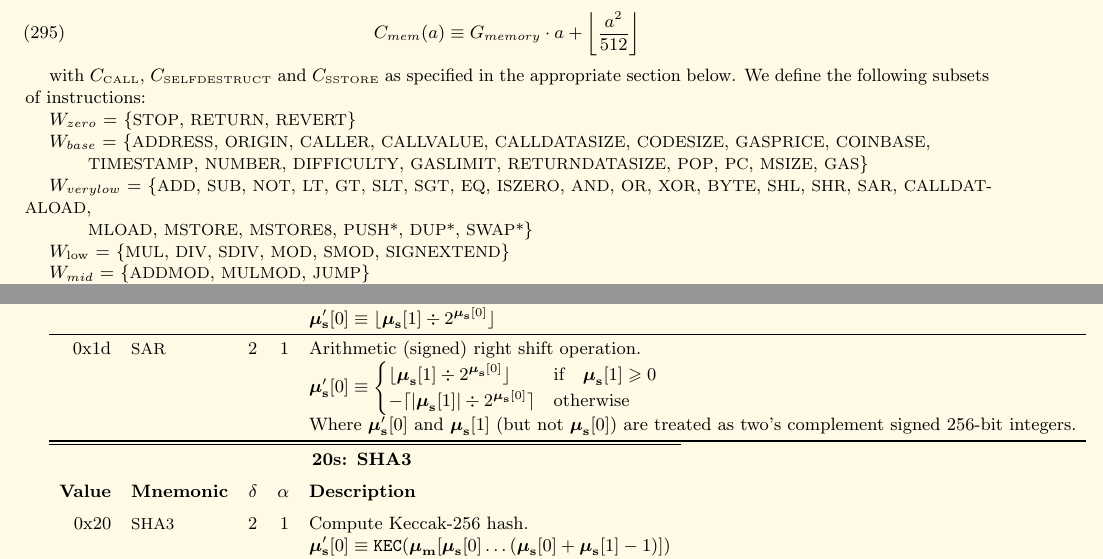
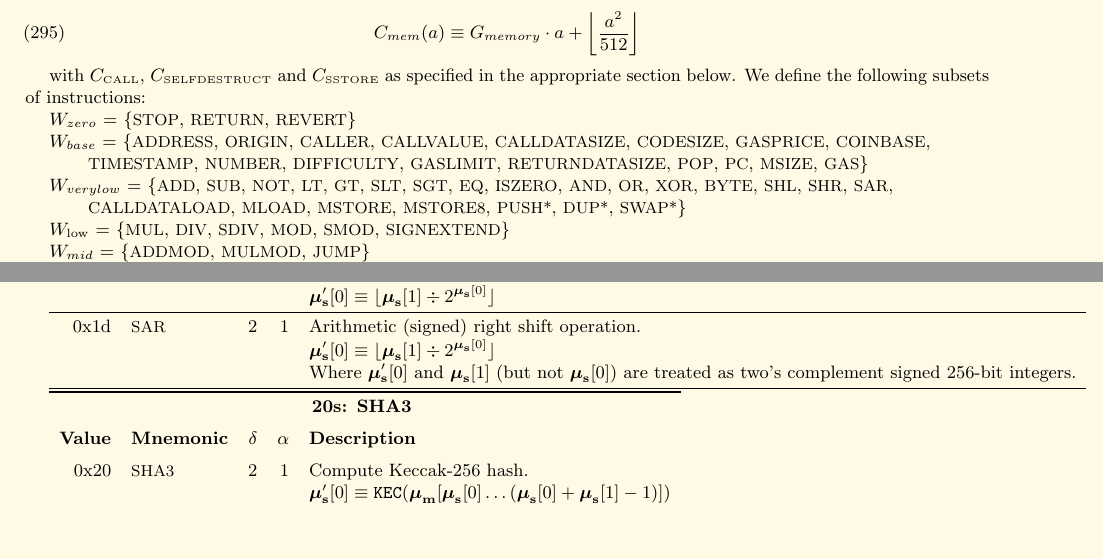
Before and after one commit to ethereum/yellowpaper, a LaTeX paper (Paper.tex): two parts of pages 26 and 29 of 39, joined at a grey line, cut so that both start at the same text, the shorter picture padded with empty space. Compiled offline with pdfLaTeX; a LaTeX package or settings file that is missing is left out.

Commit message:
Simplify the defenition of SAR

```diff
--- a/Paper.tex
+++ b/Paper.tex
@@ -1888,7 +1888,7 @@ $W_{zero}$ = \{{\small STOP}, {\small RETURN}, {\small REVERT}\}
 
 $W_{base}$ = \{{\small ADDRESS}, {\small ORIGIN}, {\small CALLER}, {\small CALLVALUE}, {\small CALLDATASIZE}, {\small CODESIZE}, {\small GASPRICE}, {\small COINBASE},\newline \noindent\hspace*{1cm} {\small TIMESTAMP}, {\small NUMBER}, {\small DIFFICULTY}, {\small GASLIMIT}, {\small RETURNDATASIZE}, {\small POP}, {\small PC}, {\small MSIZE}, {\small GAS}\}
 
-$W_{verylow}$ = \{{\small ADD}, {\small SUB}, {\small NOT}, {\small LT}, {\small GT}, {\small SLT}, {\small SGT}, {\small EQ}, {\small ISZERO}, {\small AND}, {\small OR}, {\small XOR}, {\small BYTE}, {\small SHL}, {\small SHR}, {\small SAR}, {\small CALLDATALOAD}, \newline \noindent\hspace*{1cm} {\small MLOAD}, {\small MSTORE}, {\small MSTORE8}, {\small PUSH*}, {\small DUP*}, {\small SWAP*}\}
+$W_{verylow}$ = \{{\small ADD}, {\small SUB}, {\small NOT}, {\small LT}, {\small GT}, {\small SLT}, {\small SGT}, {\small EQ}, {\small ISZERO}, {\small AND}, {\small OR}, {\small XOR}, {\small BYTE}, {\small SHL}, {\small SHR}, {\small SAR}, \newline \noindent\hspace*{1cm} {\small CALLDATALOAD}, {\small MLOAD}, {\small MSTORE}, {\small MSTORE8}, {\small PUSH*}, {\small DUP*}, {\small SWAP*}\}
 
 $W_{\mathrm{low}}$ = \{{\small MUL}, {\small DIV}, {\small SDIV}, {\small MOD}, {\small SMOD}, {\small SIGNEXTEND}\}
 
@@ -2025,7 +2025,7 @@ Here given are the various exceptions to the state transition rules given in sec
 &&&& $\boldsymbol{\mu}'_{\mathbf{s}}[0] \equiv \lfloor \boldsymbol{\mu}_{\mathbf{s}}[1] \div 2^{\boldsymbol{\mu}_{\mathbf{s}}[0]} \rfloor$ \\
 \midrule
 0x1d & {\small SAR} & 2 & 1 & Arithmetic (signed) right shift operation. \\
-&&&& $\boldsymbol{\mu}'_{\mathbf{s}}[0] \equiv \begin{cases} \lfloor \boldsymbol{\mu}_{\mathbf{s}}[1] \div 2^{\boldsymbol{\mu}_{\mathbf{s}}[0]} \rfloor & \text{if} \quad \boldsymbol{\mu}_{\mathbf{s}}[1] \geqslant 0 \\ -\lceil |\boldsymbol{\mu}_{\mathbf{s}}[1]| \div 2^{\boldsymbol{\mu}_{\mathbf{s}}[0]} \rceil & \text{otherwise} \end{cases} $ \\
+&&&& $\boldsymbol{\mu}'_{\mathbf{s}}[0] \equiv \lfloor \boldsymbol{\mu}_{\mathbf{s}}[1] \div 2^{\boldsymbol{\mu}_{\mathbf{s}}[0]} \rfloor$ \\
 &&&& Where $\boldsymbol{\mu}'_{\mathbf{s}}[0]$ and $\boldsymbol{\mu}_{\mathbf{s}}[1]$ (but not $\boldsymbol{\mu}_{\mathbf{s}}[0]$) are treated as two's complement signed 256-bit integers. \\
 \bottomrule
 \end{tabu}
```
